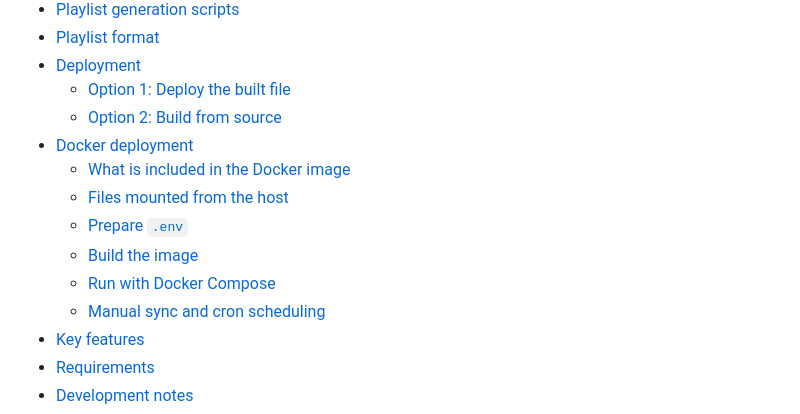
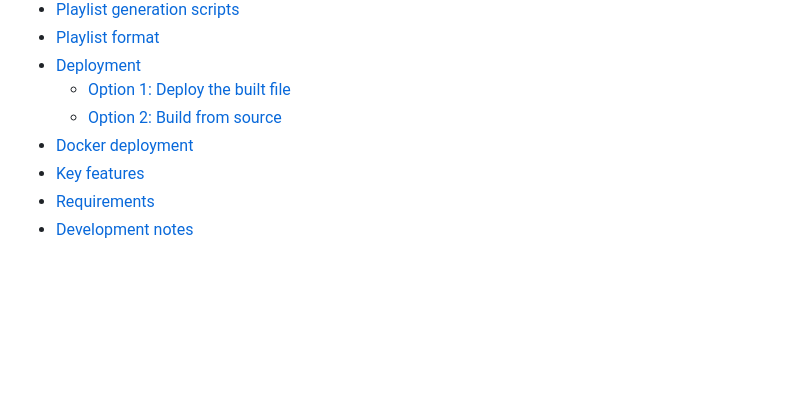
Before and after one commit to Jarrey/RadioForest, a Markdown page: README.md, the part around the change. Rendered like a GitHub page; blank space fills up the shorter version.

Commit message:
Unify README table of contents structure to match Chinese README

```diff
--- a/README.md
+++ b/README.md
@@ -14,12 +14,6 @@ A PHP-based online radio web player that scans local M3U playlist files in a con
   - [Option 1: Deploy the built file](#option-1-deploy-the-built-file)
   - [Option 2: Build from source](#option-2-build-from-source)
 - [Docker deployment](#docker-deployment)
-  - [What is included in the Docker image](#what-is-included-in-the-docker-image)
-  - [Files mounted from the host](#files-mounted-from-the-host)
-  - [Prepare `.env`](#prepare-env)
-  - [Build the image](#build-the-image)
-  - [Run with Docker Compose](#run-with-docker-compose)
-  - [Manual sync and cron scheduling](#manual-sync-and-cron-scheduling)
 - [Key features](#key-features)
 - [Requirements](#requirements)
 - [Development notes](#development-notes)
```
